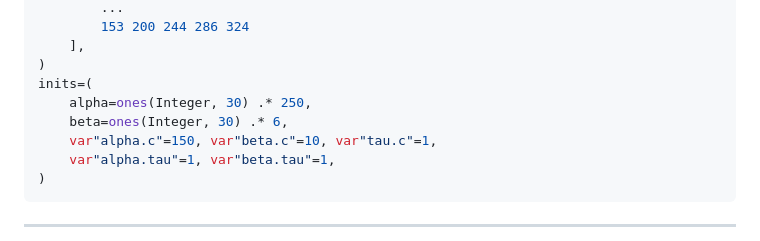
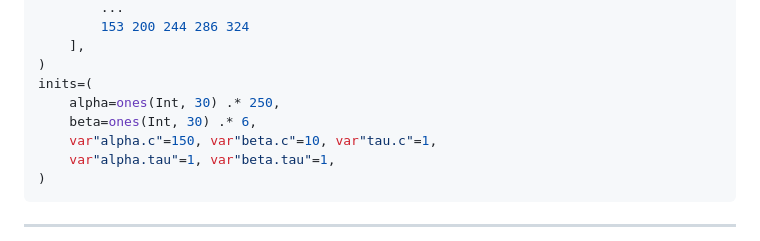
Before and after one commit to TuringLang/Turing-Workshop, a Markdown page: 2023-MRC-BSU-and-UKHSA/Part-3-Case-Study-JuliaBUGS/presentation.md, the part around the change. GitHub-like rendering.

```diff
--- a/2023-MRC-BSU-and-UKHSA/Part-3-Case-Study-JuliaBUGS/presentation.md
+++ b/2023-MRC-BSU-and-UKHSA/Part-3-Case-Study-JuliaBUGS/presentation.md
@@ -127,8 +127,8 @@ data=(
     ],
 )
 inits=(
-    alpha=ones(Integer, 30) .* 250,
-    beta=ones(Integer, 30) .* 6,
+    alpha=ones(Int, 30) .* 250,
+    beta=ones(Int, 30) .* 6,
     var"alpha.c"=150, var"beta.c"=10, var"tau.c"=1,
     var"alpha.tau"=1, var"beta.tau"=1,
 )
```
